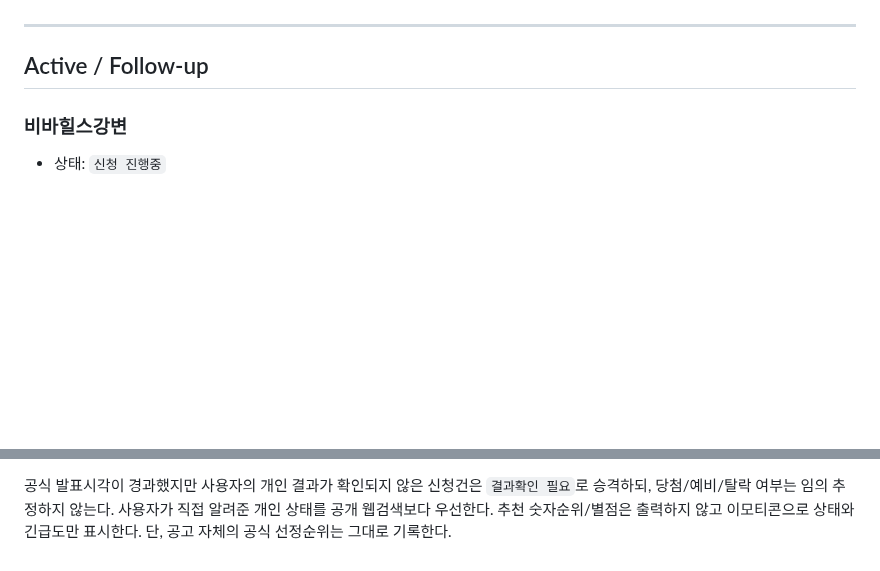
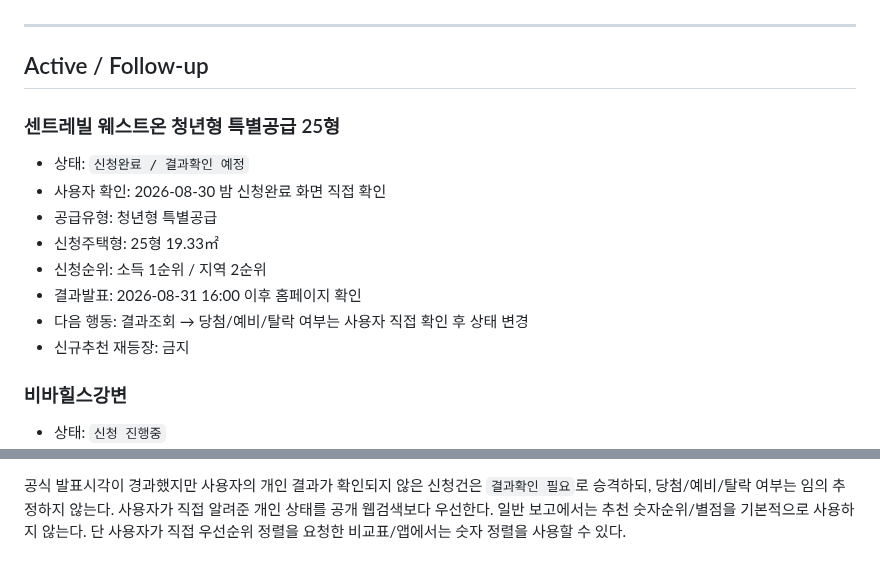
Before and after one commit to kimjae134679/ChungYack, a Markdown page: data/tracking_registry.md, 2 parts joined by grey strips. GitHub-like rendering; blank space fills up the shorter version.

Commit message:
Add Centerville WestOn to tracking registry

```diff
--- a/data/tracking_registry.md
+++ b/data/tracking_registry.md
@@ -20,6 +20,16 @@
 ---
 
 ## Active / Follow-up
+
+### 센트레빌 웨스트온 청년형 특별공급 25형
+- 상태: `신청완료 / 결과확인 예정`
+- 사용자 확인: 2026-08-30 밤 신청완료 화면 직접 확인
+- 공급유형: 청년형 특별공급
+- 신청주택형: 25형 19.33㎡
+- 신청순위: 소득 1순위 / 지역 2순위
+- 결과발표: 2026-08-31 16:00 이후 홈페이지 확인
+- 다음 행동: 결과조회 → 당첨/예비/탈락 여부는 사용자 직접 확인 후 상태 변경
+- 신규추천 재등장: 금지
 
 ### 비바힐스강변
 - 상태: `신청 진행중`
@@ -130,4 +140,4 @@
 
 공식 발표시각이 경과했지만 사용자의 개인 결과가 확인되지 않은 신청건은 `결과확인 필요`로 승격하되, 당첨/예비/탈락 여부는 임의 추정하지 않는다.
 사용자가 직접 알려준 개인 상태를 공개 웹검색보다 우선한다.
-추천 숫자순위/별점은 출력하지 않고 이모티콘으로 상태와 긴급도만 표시한다. 단, 공고 자체의 공식 선정순위는 그대로 기록한다.
+일반 보고에서는 추천 숫자순위/별점을 기본적으로 사용하지 않는다. 단 사용자가 직접 우선순위 정렬을 요청한 비교표/앱에서는 숫자 정렬을 사용할 수 있다.
```
Also changed, not shown: other parts of data/tracking_registry.md (+1 -1 lines).
